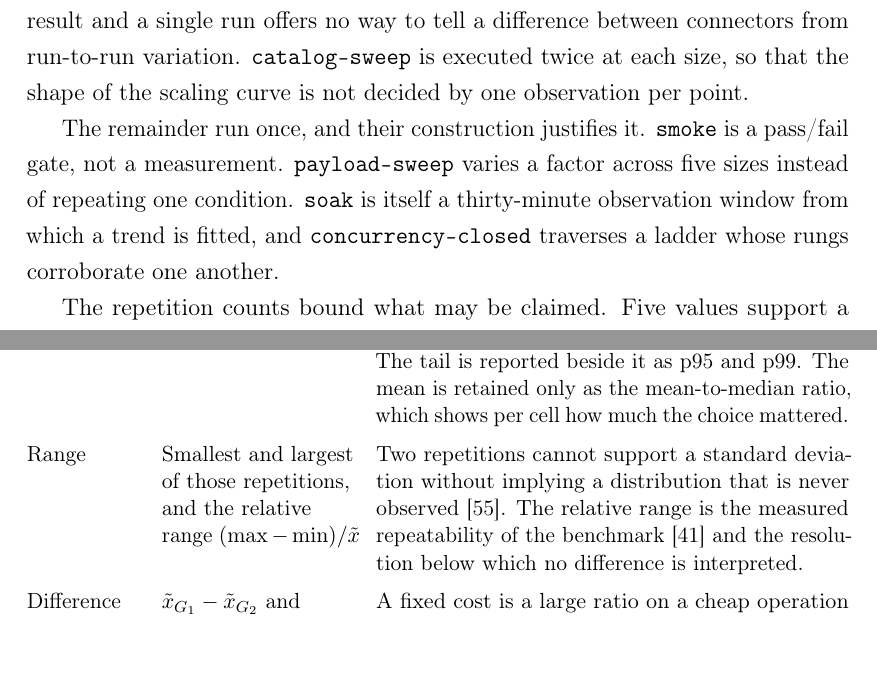
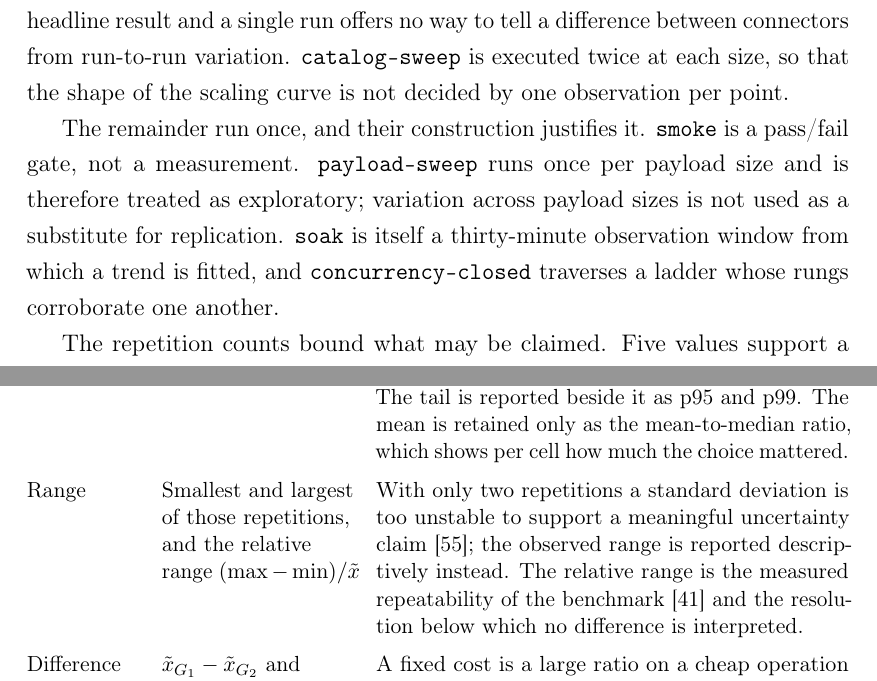
Before and after one commit to rohitjire/master-thesis, a LaTeX thesis (main.tex, which reads chapters/05_implementation_and_setup.tex): two parts of pages 69 and 72 of 104, joined at a grey line, cut so that both start at the same text. Compiled offline with pdfLaTeX.

Commit message:
Update 05_implementation_and_setup.tex

```diff
--- a/chapters/05_implementation_and_setup.tex
+++ b/chapters/05_implementation_and_setup.tex
@@ -405,9 +405,9 @@ results/<connector>/<arm>/<scenario>/<UTC-timestamp>/
 
 A campaign script layers the repetition discipline on top and drives a complete arm unattended. The sequence, the spacing between scenarios, and the environment are therefore fixed across all six connector--arm combinations, instead of varying with the session that executed them. Repetition is allocated where it is informative, in proportion to how much a result depends on the scenario, rather than spread uniformly.
 
-\texttt{steady} is executed five times, because it carries both the head-to-head operating-point comparison and every identity-overhead figure, and because five is the smallest count from which an interval estimate is defensible at all. \texttt{saturation-open} is executed three times, since the saturation point is a headline result and a single run offers no way to tell a difference between connectors from run-to-run variation. \texttt{catalog-sweep} is executed twice at each size, so that the shape of the scaling curve is not decided by one observation per point.
+\texttt{steady} is executed five times, because it carries both the head-to-head operating-point comparison and every identity-overhead figure, and because five is a pragmatic minimum for characterising run-to-run variation at the operating point. \texttt{saturation-open} is executed three times, since the saturation point is a headline result and a single run offers no way to tell a difference between connectors from run-to-run variation. \texttt{catalog-sweep} is executed twice at each size, so that the shape of the scaling curve is not decided by one observation per point.
 
-The remainder run once, and their construction justifies it. \texttt{smoke} is a pass/fail gate, not a measurement. \texttt{payload-sweep} varies a factor across five sizes instead of repeating one condition. \texttt{soak} is itself a thirty-minute observation window from which a trend is fitted, and \texttt{concurrency-closed} traverses a ladder whose rungs corroborate one another.
+The remainder run once, and their construction justifies it. \texttt{smoke} is a pass/fail gate, not a measurement. \texttt{payload-sweep} runs once per payload size and is therefore treated as exploratory; variation across payload sizes is not used as a substitute for replication. \texttt{soak} is itself a thirty-minute observation window from which a trend is fitted, and \texttt{concurrency-closed} traverses a ladder whose rungs corroborate one another.
 
 The repetition counts bound what may be claimed. Five values support a range and a stated resolution. Two support neither an interquartile range nor a variability claim, which is why the sweeps are reported as curves and not as points with error bars. Spread is reported as the observed range and as the relative range defined in \cref{subsec:analysis-statistics}, and a difference smaller than that range is reported but not interpreted.
 
@@ -475,7 +475,7 @@ Four statistics are computed and no others. \Cref{tab:analysis-statistics} gives
         \midrule
         Median & Middle value across the repetitions of one cell & Response times are right-skewed, so the mean follows the slowest few observations and describes neither the typical transaction nor the tail~\citep{hoefler2015scientific, dean2013tail}. The tail is reported beside it as p95 and p99. The mean is retained only as the mean-to-median ratio, which shows per cell how much the choice mattered. \\
         \addlinespace
-        Range & Smallest and largest of those repetitions, and the relative range $(\max-\min)/\tilde{x}$ & Two repetitions cannot support a standard deviation without implying a distribution that is never observed~\citep{hoefler2015scientific}. The relative range is the measured repeatability of the benchmark~\citep{kistowski2015benchmark} and the resolution below which no difference is interpreted. \\
+        Range & Smallest and largest of those repetitions, and the relative range $(\max-\min)/\tilde{x}$ & With only two repetitions a standard deviation is too unstable to support a meaningful uncertainty claim~\citep{hoefler2015scientific}; the observed range is reported descriptively instead. The relative range is the measured repeatability of the benchmark~\citep{kistowski2015benchmark} and the resolution below which no difference is interpreted. \\
         \addlinespace
         Difference and ratio & $\tilde{x}_{G_1}-\tilde{x}_{G_2}$ and $\tilde{x}_{G_1}/\tilde{x}_{G_2}$ & A fixed cost is a large ratio on a cheap operation and a negligible one on an expensive one. The difference alone hides how disproportionate it is on short operations; the ratio alone hides that it is the same absolute cost on all of them. \\
         \addlinespace
```
Also changed, not shown: chapters/05_implementation_and_setup.tex (2 more changed lines).
